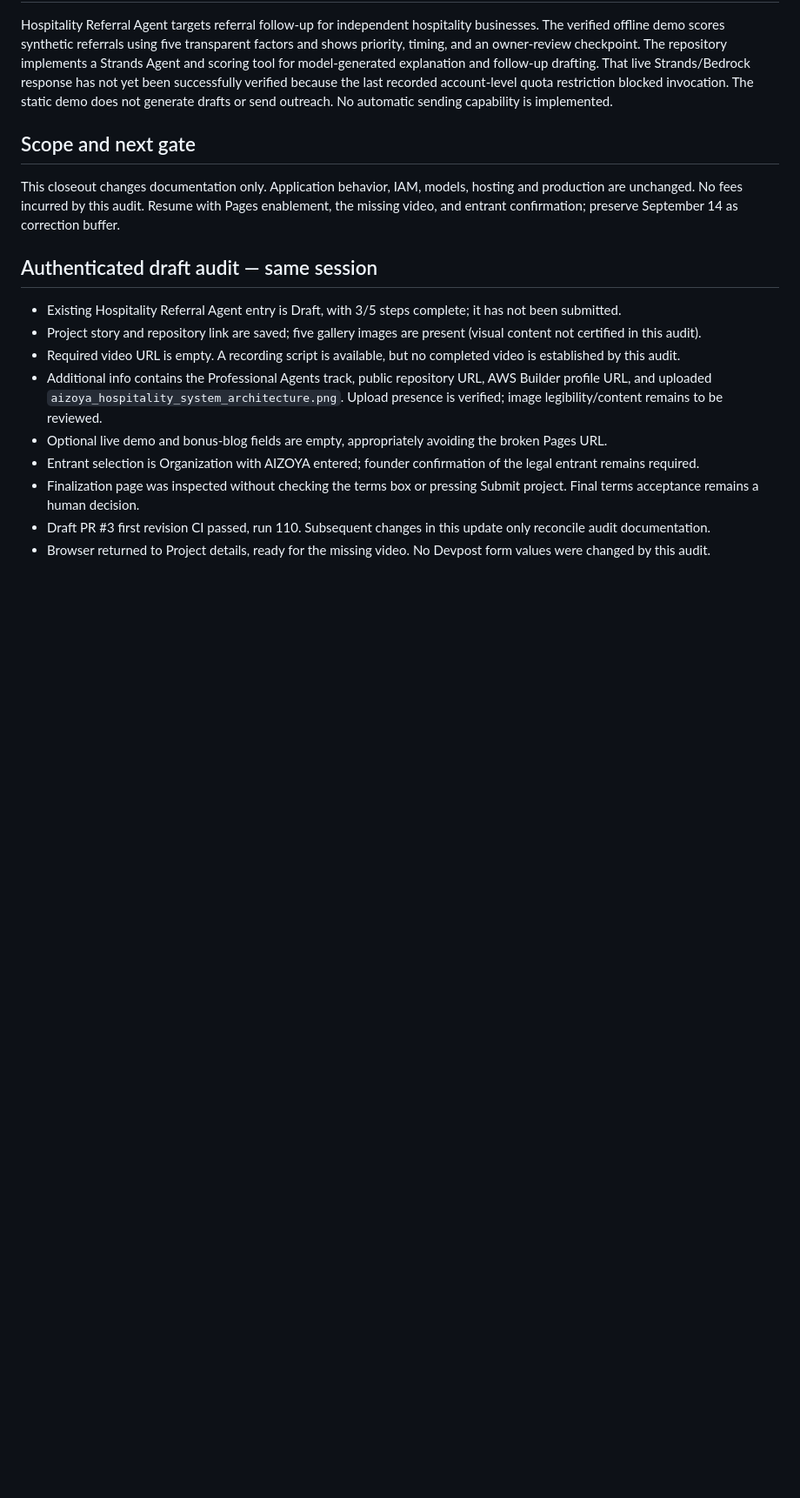
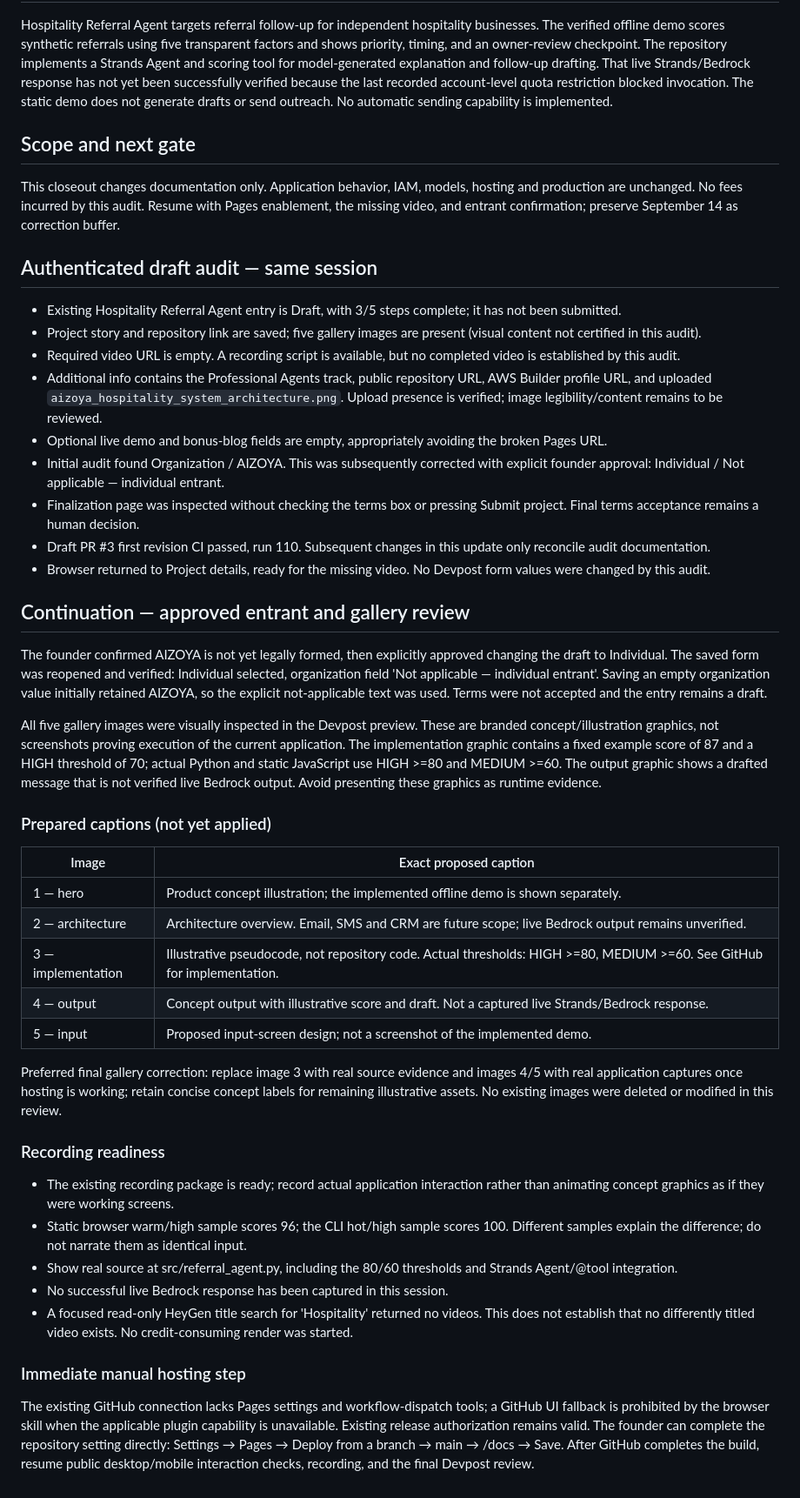
Before and after one commit to aizoya/hospitality-referral-agent, a Markdown page: docs/closeout-2026-09-13.md, the part around one of its changes. Shown at 87% size. Drawn GitHub-style; blank space fills up the shorter version.

Commit message:
Record entrant resolution and gallery evidence corrections

```diff
--- a/docs/closeout-2026-09-13.md
+++ b/docs/closeout-2026-09-13.md
@@ -59,7 +59,37 @@ This closeout changes documentation only. Application behavior, IAM, models, hos
 - Required video URL is empty. A recording script is available, but no completed video is established by this audit.
 - Additional info contains the Professional Agents track, public repository URL, AWS Builder profile URL, and uploaded `aizoya_hospitality_system_architecture.png`. Upload presence is verified; image legibility/content remains to be reviewed.
 - Optional live demo and bonus-blog fields are empty, appropriately avoiding the broken Pages URL.
-- Entrant selection is Organization with AIZOYA entered; founder confirmation of the legal entrant remains required.
+- Initial audit found Organization / AIZOYA. This was subsequently corrected with explicit founder approval: Individual / Not applicable — individual entrant.
 - Finalization page was inspected without checking the terms box or pressing Submit project. Final terms acceptance remains a human decision.
 - Draft PR #3 first revision CI passed, run 110. Subsequent changes in this update only reconcile audit documentation.
 - Browser returned to Project details, ready for the missing video. No Devpost form values were changed by this audit.
+
+## Continuation — approved entrant and gallery review
+
+The founder confirmed AIZOYA is not yet legally formed, then explicitly approved changing the draft to Individual. The saved form was reopened and verified: Individual selected, organization field 'Not applicable — individual entrant'. Saving an empty organization value initially retained AIZOYA, so the explicit not-applicable text was used. Terms were not accepted and the entry remains a draft.
+
+All five gallery images were visually inspected in the Devpost preview. These are branded concept/illustration graphics, not screenshots proving execution of the current application. The implementation graphic contains a fixed example score of 87 and a HIGH threshold of 70; actual Python and static JavaScript use HIGH >=80 and MEDIUM >=60. The output graphic shows a drafted message that is not verified live Bedrock output. Avoid presenting these graphics as runtime evidence.
+
+### Prepared captions (not yet applied)
+
+| Image | Exact proposed caption |
+| --- | --- |
+| 1 — hero | Product concept illustration; the implemented offline demo is shown separately. |
+| 2 — architecture | Architecture overview. Email, SMS and CRM are future scope; live Bedrock output remains unverified. |
+| 3 — implementation | Illustrative pseudocode, not repository code. Actual thresholds: HIGH >=80, MEDIUM >=60. See GitHub for implementation. |
+| 4 — output | Concept output with illustrative score and draft. Not a captured live Strands/Bedrock response. |
+| 5 — input | Proposed input-screen design; not a screenshot of the implemented demo. |
+
+Preferred final gallery correction: replace image 3 with real source evidence and images 4/5 with real application captures once hosting is working; retain concise concept labels for remaining illustrative assets. No existing images were deleted or modified in this review.
+
+### Recording readiness
+
+- The existing recording package is ready; record actual application interaction rather than animating concept graphics as if they were working screens.
+- Static browser warm/high sample scores 96; the CLI hot/high sample scores 100. Different samples explain the difference; do not narrate them as identical input.
+- Show real source at src/referral_agent.py, including the 80/60 thresholds and Strands Agent/@tool integration.
+- No successful live Bedrock response has been captured in this session.
+- A focused read-only HeyGen title search for 'Hospitality' returned no videos. This does not establish that no differently titled video exists. No credit-consuming render was started.
+
+### Immediate manual hosting step
+
+The existing GitHub connection lacks Pages settings and workflow-dispatch tools; a GitHub UI fallback is prohibited by the browser skill when the applicable plugin capability is unavailable. Existing release authorization remains valid. The founder can complete the repository setting directly: Settings → Pages → Deploy from a branch → main → /docs → Save. After GitHub completes the build, resume public desktop/mobile interaction checks, recording, and the final Devpost review.
```
Also changed, not shown: other parts of docs/closeout-2026-09-13.md (+1 -1 lines).
